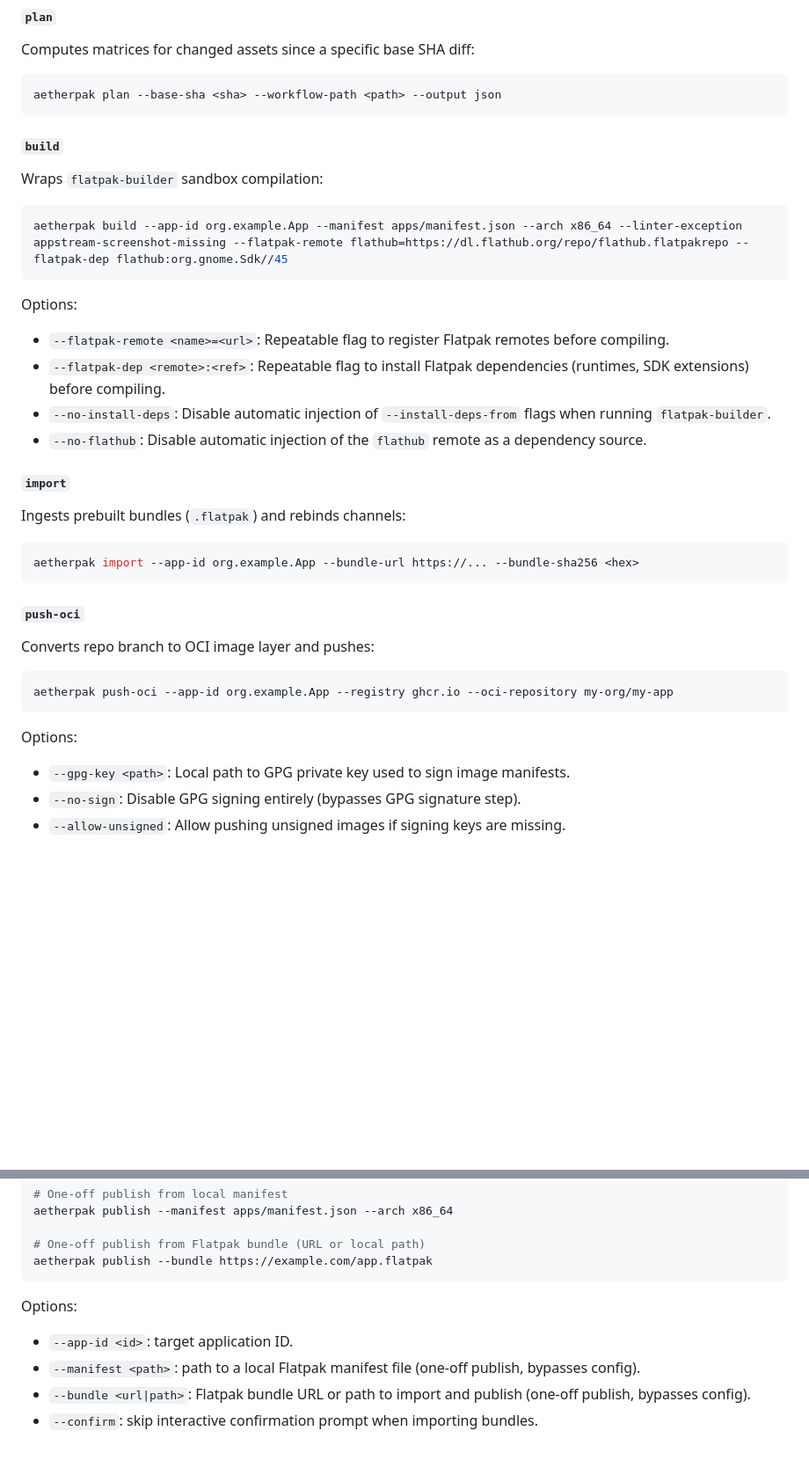
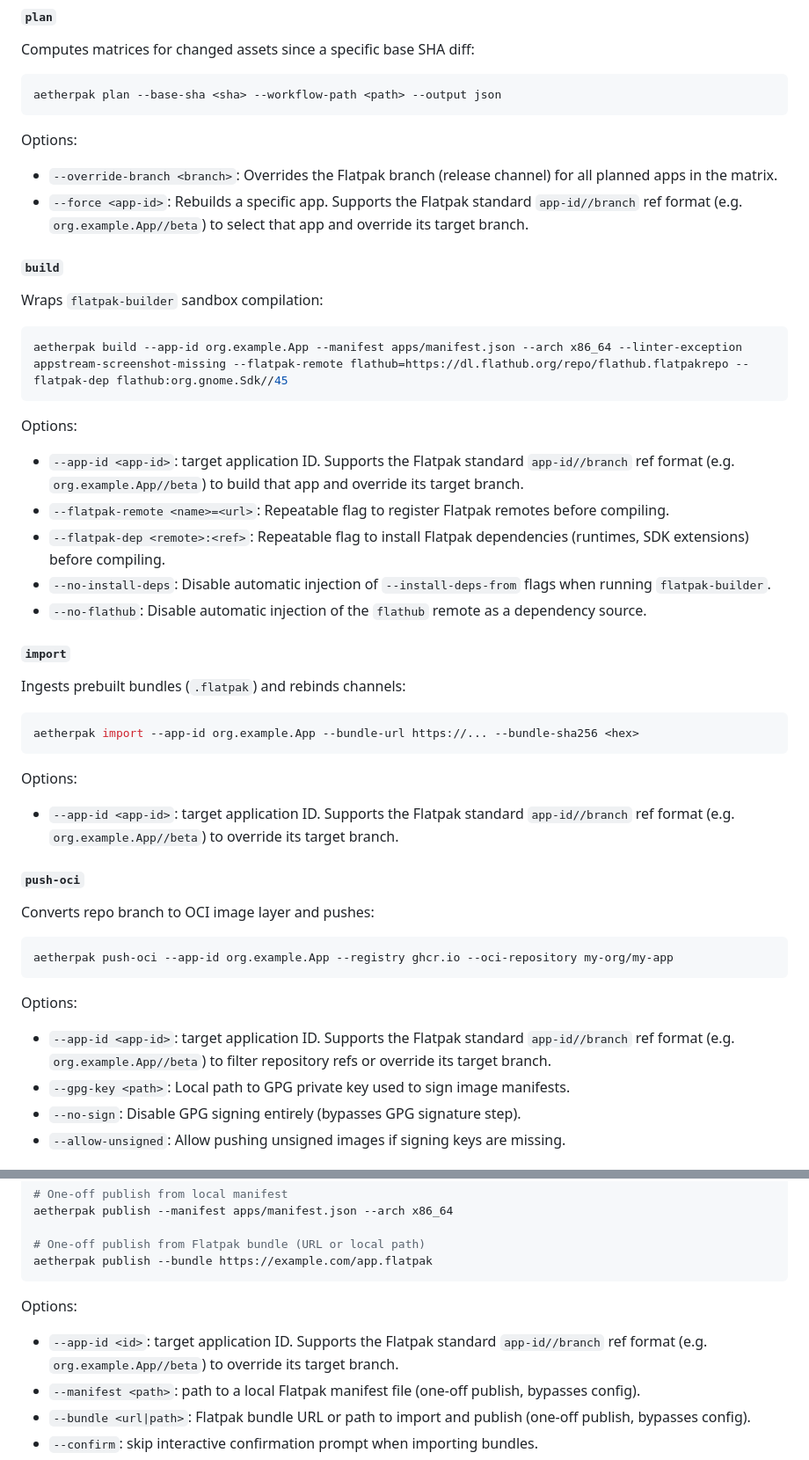
Before and after one commit to aetherpak/cli, a Markdown page: README.md, 2 parts joined by grey strips. Shown at 88% size. Rendered like a GitHub page; blank space fills up the shorter version.

Commit message:
docs: document override-branch and app-id//branch refs

````diff
--- a/README.md
+++ b/README.md
@@ -298,6 +298,9 @@ Computes matrices for changed assets since a specific base SHA diff:
 ```bash
 aetherpak plan --base-sha <sha> --workflow-path <path> --output json
 ```
+Options:
+* `--override-branch <branch>`: Overrides the Flatpak branch (release channel) for all planned apps in the matrix.
+* `--force <app-id>`: Rebuilds a specific app. Supports the Flatpak standard `app-id//branch` ref format (e.g. `org.example.App//beta`) to select that app and override its target branch.
 
 #### `build`
 Wraps `flatpak-builder` sandbox compilation:
@@ -305,6 +308,7 @@ Wraps `flatpak-builder` sandbox compilation:
 aetherpak build --app-id org.example.App --manifest apps/manifest.json --arch x86_64 --linter-exception appstream-screenshot-missing --flatpak-remote flathub=https://dl.flathub.org/repo/flathub.flatpakrepo --flatpak-dep flathub:org.gnome.Sdk//45
 ```
 Options:
+* `--app-id <app-id>`: target application ID. Supports the Flatpak standard `app-id//branch` ref format (e.g. `org.example.App//beta`) to build that app and override its target branch.
 * `--flatpak-remote <name>=<url>`: Repeatable flag to register Flatpak remotes before compiling.
 * `--flatpak-dep <remote>:<ref>`: Repeatable flag to install Flatpak dependencies (runtimes, SDK extensions) before compiling.
 * `--no-install-deps`: Disable automatic injection of `--install-deps-from` flags when running `flatpak-builder`.
@@ -315,6 +319,8 @@ Ingests prebuilt bundles (`.flatpak`) and rebinds channels:
 ```bash
 aetherpak import --app-id org.example.App --bundle-url https://... --bundle-sha256 <hex>
 ```
+Options:
+* `--app-id <app-id>`: target application ID. Supports the Flatpak standard `app-id//branch` ref format (e.g. `org.example.App//beta`) to override its target branch.
 
 #### `push-oci`
 Converts repo branch to OCI image layer and pushes:
@@ -322,6 +328,7 @@ Converts repo branch to OCI image layer and pushes:
 aetherpak push-oci --app-id org.example.App --registry ghcr.io --oci-repository my-org/my-app
 ```
 Options:
+* `--app-id <app-id>`: target application ID. Supports the Flatpak standard `app-id//branch` ref format (e.g. `org.example.App//beta`) to filter repository refs or override its target branch.
 * `--gpg-key <path>`: Local path to GPG private key used to sign image manifests.
 * `--no-sign`: Disable GPG signing entirely (bypasses GPG signature step).
 * `--allow-unsigned`: Allow pushing unsigned images if signing keys are missing.
@@ -409,7 +416,7 @@ aetherpak publish --manifest apps/manifest.json --arch x86_64
 aetherpak publish --bundle https://example.com/app.flatpak
 ```
 Options:
-* `--app-id <id>`: target application ID.
+* `--app-id <id>`: target application ID. Supports the Flatpak standard `app-id//branch` ref format (e.g. `org.example.App//beta`) to override its target branch.
 * `--manifest <path>`: path to a local Flatpak manifest file (one-off publish, bypasses config).
 * `--bundle <url|path>`: Flatpak bundle URL or path to import and publish (one-off publish, bypasses config).
 * `--confirm`: skip interactive confirmation prompt when importing bundles.
````
